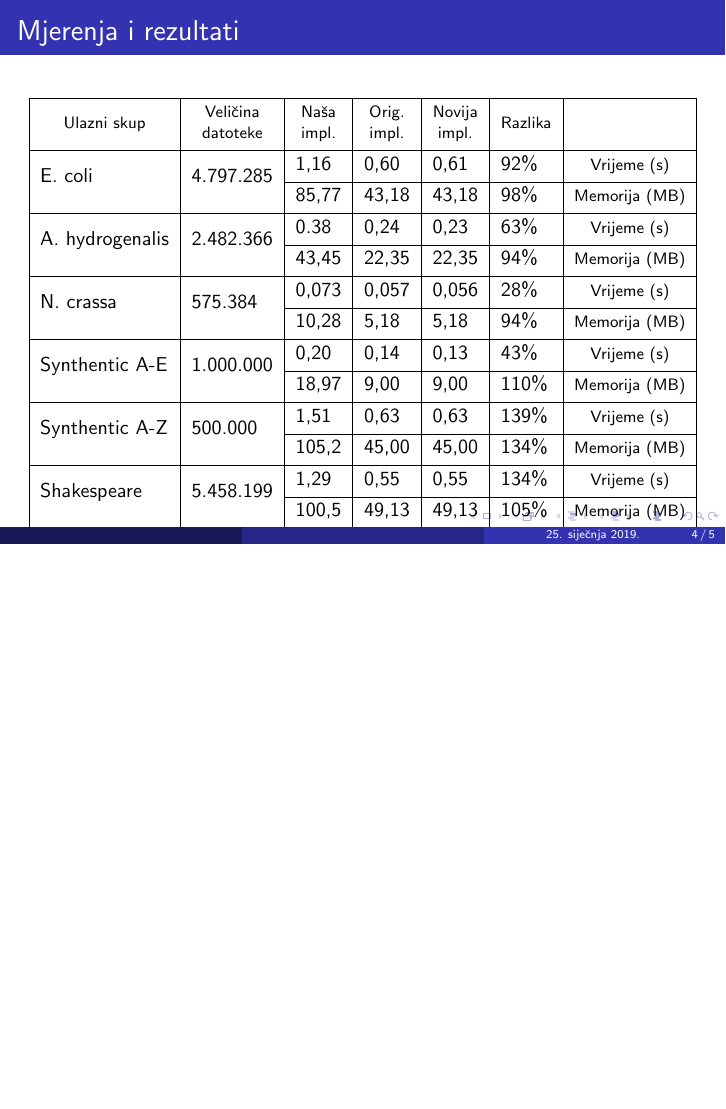
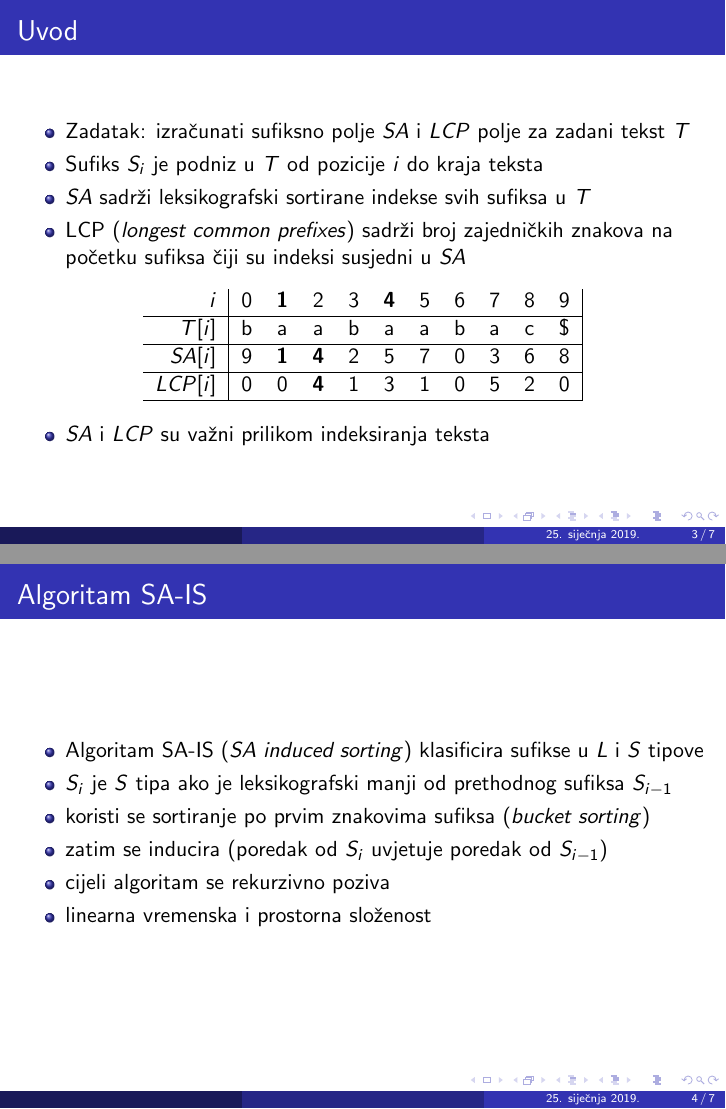
Before and after one commit to Ayush597/Bioinformatics-Project, LaTeX slides (presentation/presentation.tex): page 4 of 5 before the commit and pages 3 and 4 of 7 after it, the two joined at a grey line, the shorter picture padded with empty space. Compiled offline with pdfLaTeX.

Commit message:
added main slides

```diff
--- a/presentation/presentation.tex
+++ b/presentation/presentation.tex
@@ -131,6 +131,55 @@ Fakultet elektrotehnike i računarstva \\
 \begin{frame}
 \frametitle{Uvod}
 
+\begin{itemize}
+	\item Zadatak: izračunati sufiksno polje $SA$ i $LCP$ polje za zadani tekst $T$
+	\item Sufiks $S_{i}$ je podniz u $T$ od pozicije $i$ do kraja teksta
+	\item $SA$ sadrži leksikografski sortirane indekse svih sufiksa u $T$
+	\item LCP (\textit{longest common prefixes}) sadrži broj zajedničkih znakova na početku sufiksa čiji su indeksi susjedni u $SA$
+\end{itemize}
+
+\begin{center}
+	\begin{tabular}{r | c c c c c c c c c c |}
+		$i$ & 0 & \textbf{1} & 2 & 3 & \textbf{4} & 5 & 6 & 7 & 8 & 9 \\ \hline
+		$T[i]$ & b & a & a & b & a & a & b & a & c & \$ \\ \hline
+		$SA[i]$ & 9 & \textbf{1} & \textbf{4} & 2 & 5 & 7 & 0 & 3 & 6 & 8 \\ \hline
+		$LCP[i]$ & 0 & 0 & \textbf{4} & 1 & 3 & 1 & 0 & 5 & 2 & 0 \\ \hline
+	\end{tabular}
+\end{center}
+
+\begin{itemize}
+	\item $SA$ i $LCP$ su važni prilikom indeksiranja teksta
+\end{itemize}
+
+\end{frame}
+
+%------------------------------------------------
+
+\begin{frame}
+\frametitle{Algoritam SA-IS}
+
+\begin{itemize}
+	\item Algoritam SA-IS (\textit{SA induced sorting}) klasificira sufikse u $L$ i $S$ tipove
+	\item $S_{i}$ je $S$ tipa ako je leksikografski manji od prethodnog sufiksa $S_{i-1}$
+	\item koristi se sortiranje po prvim znakovima sufiksa (\textit{bucket sorting})
+	\item zatim se inducira (poredak od $S_{i}$ uvjetuje poredak od $S_{i-1}$)
+	\item cijeli algoritam se rekurzivno poziva
+	\item linearna vremenska i prostorna složenost
+\end{itemize}
+
+\end{frame}
+
+%------------------------------------------------
+
+\begin{frame}
+\frametitle{Modifikacija za izračun LCP polja}
+
+\begin{itemize}
+	\item SA-IS se modificira kako bi se istodobno računalo i $LCP$ polje
+	\item brže od linearnih algoritama koji iz gotovog $SA$ računaju $LCP$
+	\item ideja je da se $LCP$ vrijednost dvaju sufiksa može zaključiti (inducirati) iz $LCP$ vrijednosti sufiksa koji su uzrokovali njihovo sortiranje
+\end{itemize}
+
 \end{frame}
 
 %------------------------------------------------
```
